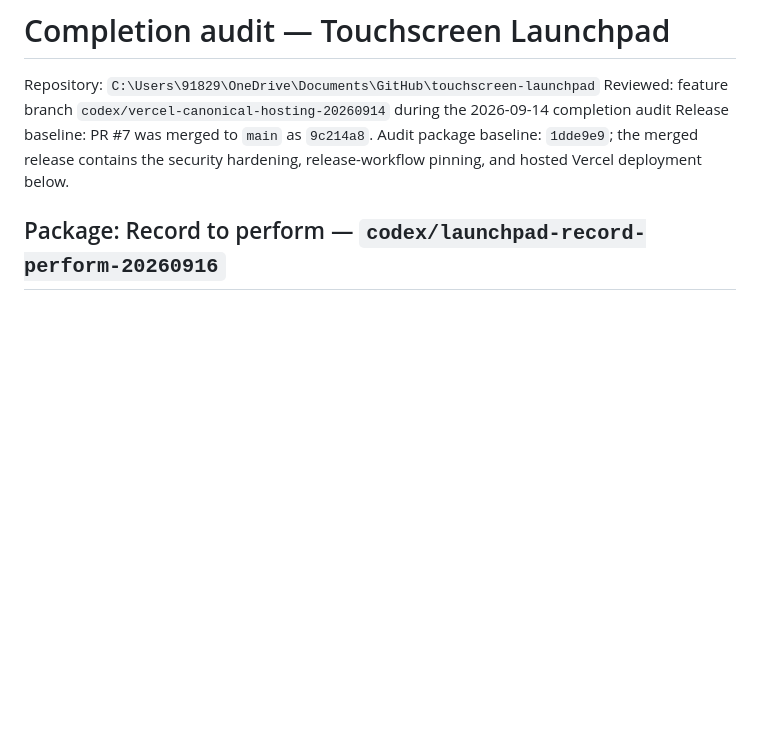
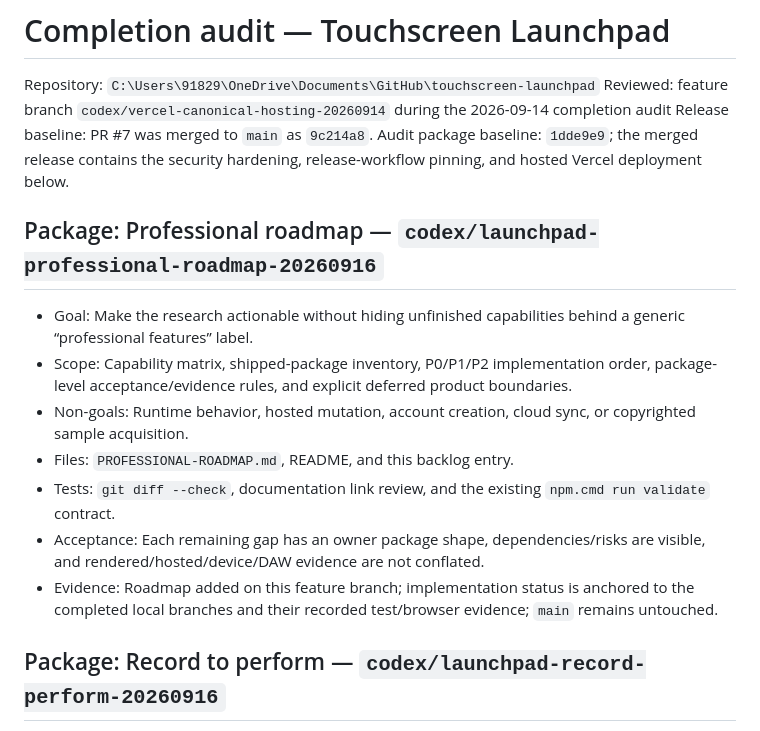
Before and after one commit to icecold009/touchscreen-launchpad, a Markdown page: TODO.md, the part around the change. Drawn GitHub-style; blank space fills up the shorter version.

```diff
--- a/TODO.md
+++ b/TODO.md
@@ -4,6 +4,16 @@ Repository: `C:\Users\91829\OneDrive\Documents\GitHub\touchscreen-launchpad`
 Reviewed: feature branch `codex/vercel-canonical-hosting-20260914` during the 2026-09-14 completion audit
 Release baseline: PR #7 was merged to `main` as `9c214a8`.
 Audit package baseline: `1dde9e9`; the merged release contains the security hardening, release-workflow pinning, and hosted Vercel deployment below.
+
+## Package: Professional roadmap — `codex/launchpad-professional-roadmap-20260916`
+
+- Goal: Make the research actionable without hiding unfinished capabilities behind a generic “professional features” label.
+- Scope: Capability matrix, shipped-package inventory, P0/P1/P2 implementation order, package-level acceptance/evidence rules, and explicit deferred product boundaries.
+- Non-goals: Runtime behavior, hosted mutation, account creation, cloud sync, or copyrighted sample acquisition.
+- Files: `PROFESSIONAL-ROADMAP.md`, README, and this backlog entry.
+- Tests: `git diff --check`, documentation link review, and the existing `npm.cmd run validate` contract.
+- Acceptance: Each remaining gap has an owner package shape, dependencies/risks are visible, and rendered/hosted/device/DAW evidence are not conflated.
+- Evidence: Roadmap added on this feature branch; implementation status is anchored to the completed local branches and their recorded test/browser evidence; `main` remains untouched.
 
 ## Package: Record to perform — `codex/launchpad-record-perform-20260916`
 
```
Also changed, not shown: PROFESSIONAL-ROADMAP.md (added, +146 -0 lines), README.md (+2 -0 lines).
